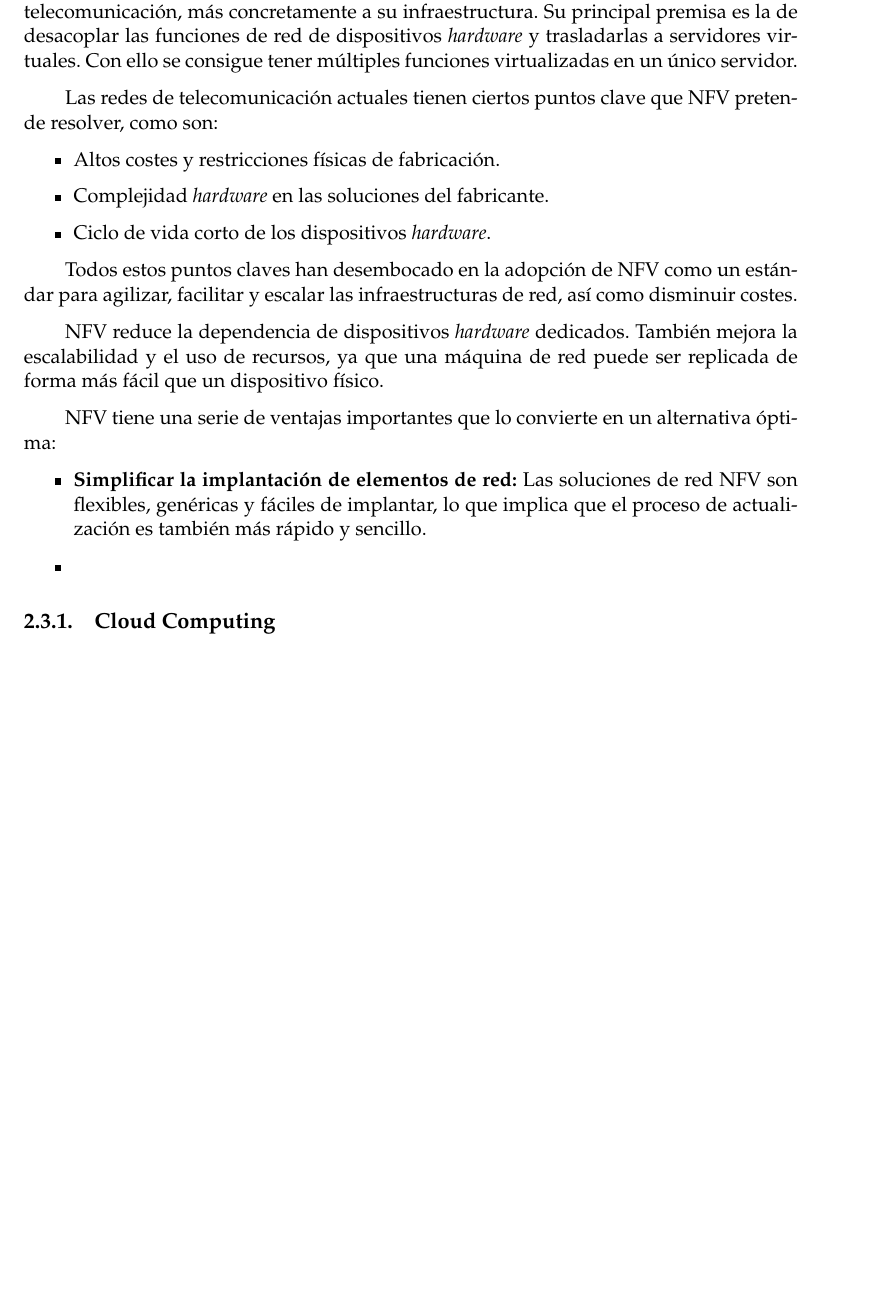
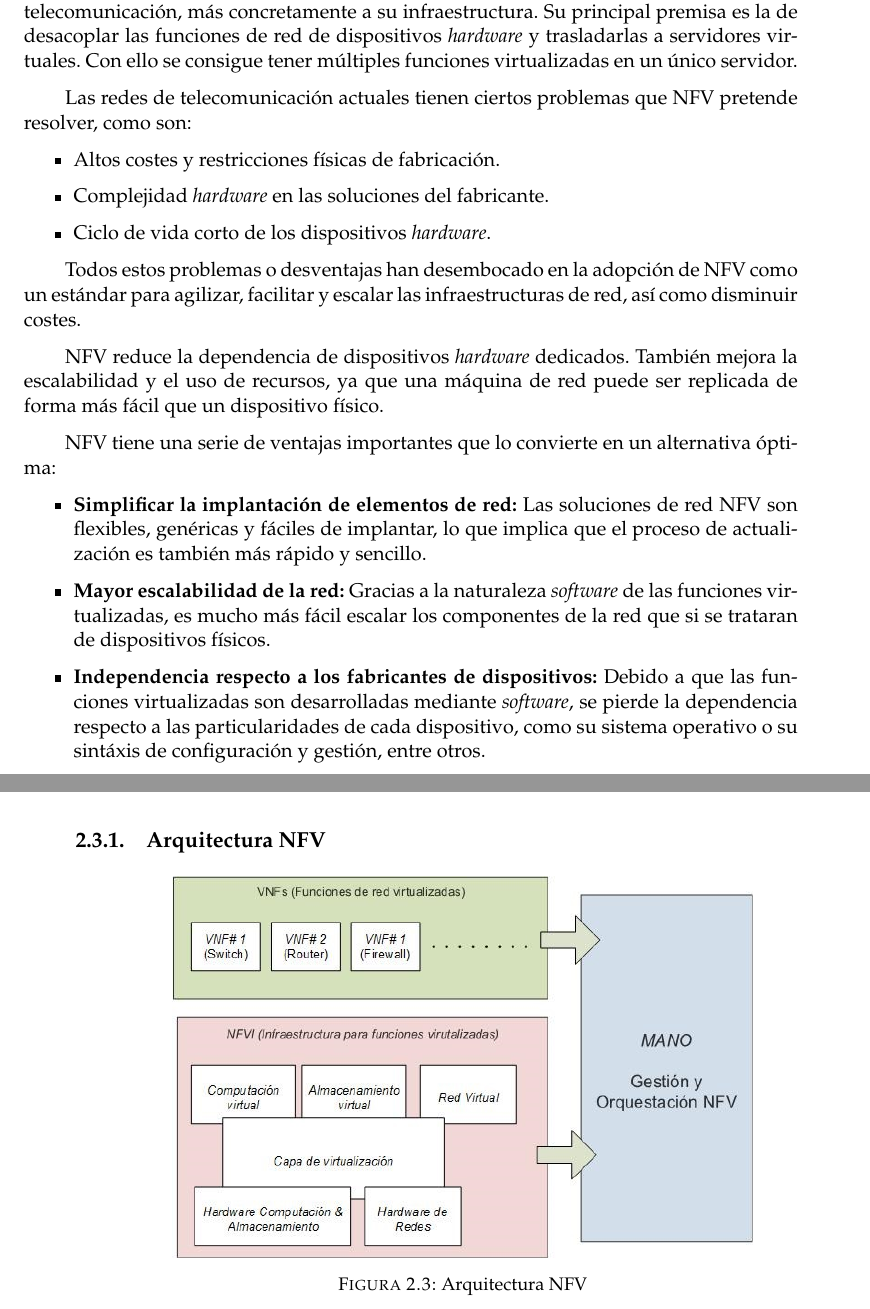
Before and after one commit to CFSNM/TFM, a LaTeX thesis (main.tex, which reads capitulos/estadodelarte.tex): part of page 14 of 40 before the commit and two parts of pages 14 and 15 of 42 after it, the two joined at a grey line, cut so that both start at the same text, the shorter picture padded with empty space. Compiled offline with pdfLaTeX.

Commit message:
Empezando subseccion Arquitectura NFV

```diff
--- a/capitulos/estadodelarte.tex
+++ b/capitulos/estadodelarte.tex
@@ -145,7 +145,7 @@ En caso contrario, si dicho paquete no coincide con ninguna entrada de la tabla
 NFV (\textit{Network Function Virtualization}) es un paradigma que engloba a las redes de telecomunicación, más concretamente a su infraestructura. Su principal premisa es la de desacoplar las funciones de red de dispositivos \textit{hardware} y
  trasladarlas a servidores virtuales. Con ello se consigue tener múltiples funciones virtualizadas en un único servidor.
 
-Las redes de telecomunicación actuales tienen ciertos puntos clave que NFV pretende resolver, como son:
+Las redes de telecomunicación actuales tienen ciertos problemas que NFV pretende resolver, como son:
 
 \begin{itemize}
 	\item Altos costes y restricciones físicas de fabricación.
@@ -153,7 +153,7 @@ Las redes de telecomunicación actuales tienen ciertos puntos clave que NFV pret
 	\item Ciclo de vida corto de los dispositivos \textit{hardware}.
 \end{itemize}
 
-Todos estos puntos claves han desembocado en la adopción de NFV como un estándar para agilizar, facilitar y escalar las infraestructuras de red, así como disminuir costes.
+Todos estos problemas o desventajas han desembocado en la adopción de NFV como un estándar para agilizar, facilitar y escalar las infraestructuras de red, así como disminuir costes.
 
 NFV reduce la dependencia de dispositivos \textit{hardware} dedicados. También mejora la escalabilidad y el uso de recursos, ya que una máquina de red puede ser replicada de forma más fácil que un dispositivo físico.
 
@@ -162,10 +162,20 @@ NFV tiene una serie de ventajas importantes que lo convierte en un alternativa
 \begin{itemize}
 	\item \textbf{Simplificar la implantación de elementos de red:} Las soluciones de red NFV son flexibles, genéricas y fáciles de implantar, lo que implica que el proceso de actualización es también más rápido y sencillo.
 
-	\item
+	\item \textbf{Mayor escalabilidad de la red:} Gracias a la naturaleza \textit{software} de las funciones virtualizadas, es mucho más fácil escalar los componentes de la red que si se trataran de dispositivos físicos.
+
+	\item \textbf{Independencia respecto a los fabricantes de dispositivos:} Debido a que las funciones virtualizadas son desarrolladas mediante \textit{software}, se pierde la dependencia respecto a las particularidades de cada dispositivo, como su sistema operativo o su sintáxis de configuración y gestión, entre otros.
 \end{itemize}
 
-\subsection{Cloud Computing}
-\label{subsec:cloud}
+\subsection{Arquitectura NFV}
+\label{subsec:nfvarq}
+
+\begin{figure}[!ht]
+	\centering
+	\includegraphics[width=0.75\linewidth]{imagenes/arquitectura_nfv}
+	\caption{Arquitectura NFV}
+	\label{fig:arquitecturanfv}
+\end{figure}
+
 
 \cleardoublepage
```
Also changed, not shown: imagenes/arquitectura_nfv.jpg (added).
